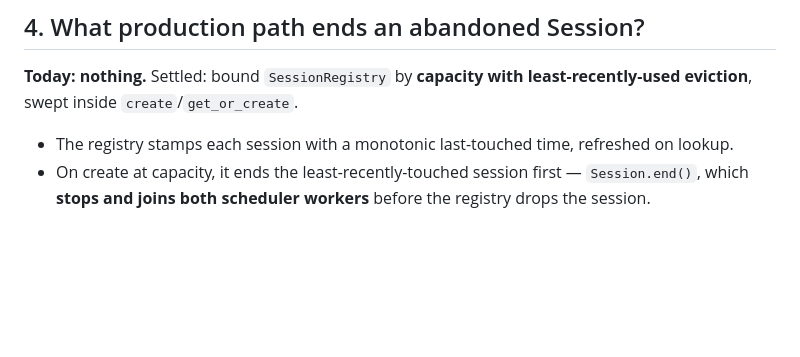
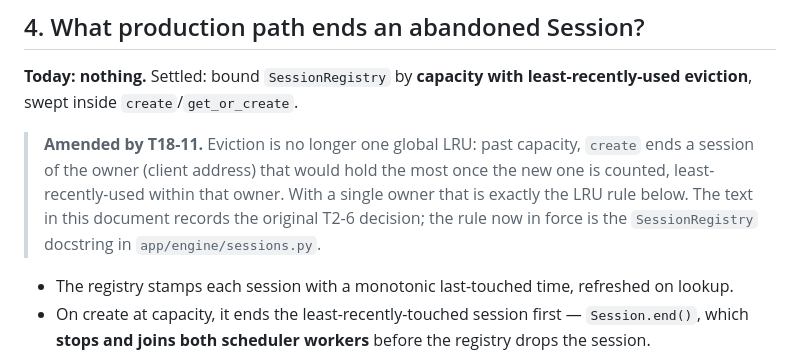
Before and after one commit to gareytwin1/plant-simulator, a Markdown page: docs/T2-6_SCHEDULER_OWNERSHIP.md, the part around the change. Drawn GitHub-style; blank space fills up the shorter version.

Commit message:
T18-11: Review fixes - note the fair-share amendment in the T2-6 design doc
Co-Authored-By: Claude Sonnet 5.5 <noreply@anthropic.com>

```diff
--- a/docs/T2-6_SCHEDULER_OWNERSHIP.md
+++ b/docs/T2-6_SCHEDULER_OWNERSHIP.md
@@ -92,6 +92,13 @@ threads are genuinely dead — which is what the teardown test asserts.
 
 **Today: nothing.** Settled: bound `SessionRegistry` by **capacity with
 least-recently-used eviction**, swept inside `create`/`get_or_create`.
+
+> **Amended by T18-11.** Eviction is no longer one global LRU: past capacity,
+> `create` ends a session of the owner (client address) that would hold the
+> most once the new one is counted, least-recently-used within that owner.
+> With a single owner that is exactly the LRU rule below. The text in this
+> document records the original T2-6 decision; the rule now in force is the
+> `SessionRegistry` docstring in `app/engine/sessions.py`.
 
 - The registry stamps each session with a monotonic last-touched time, refreshed
   on lookup.
```
